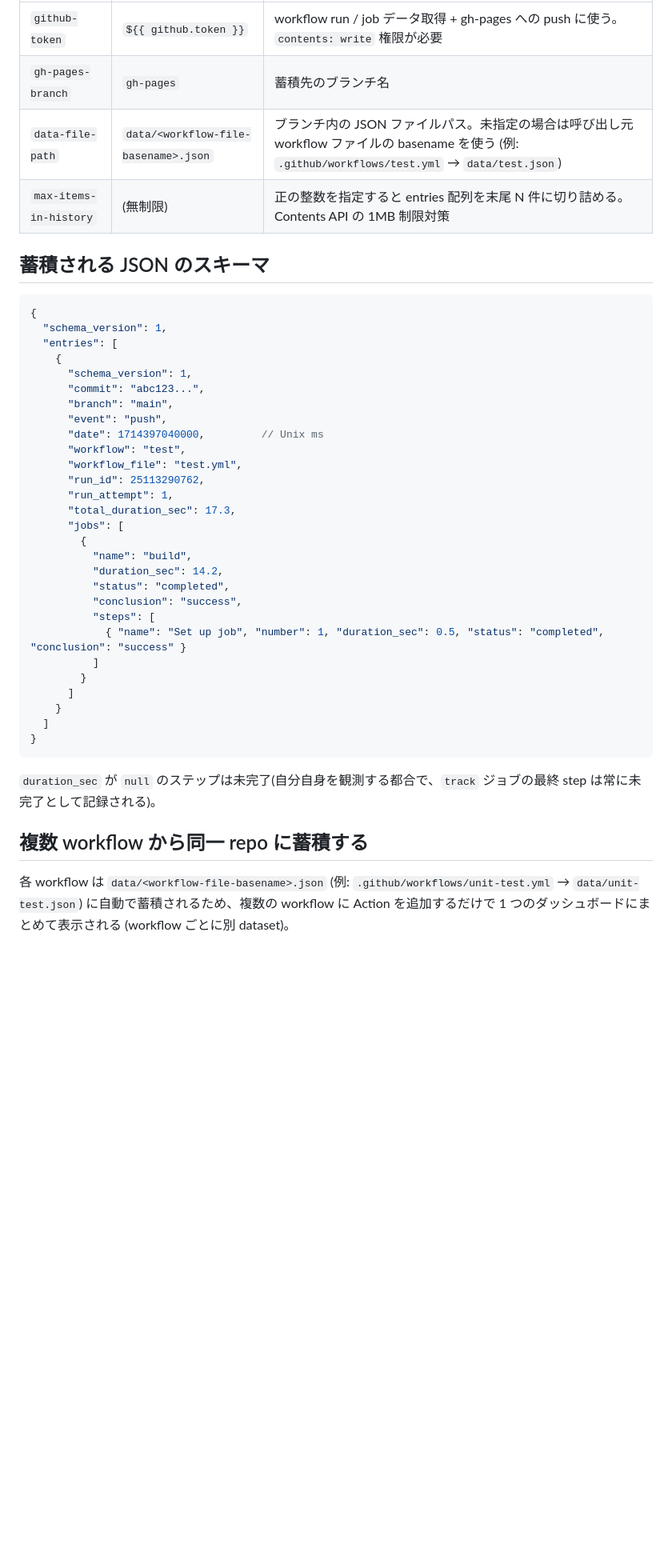
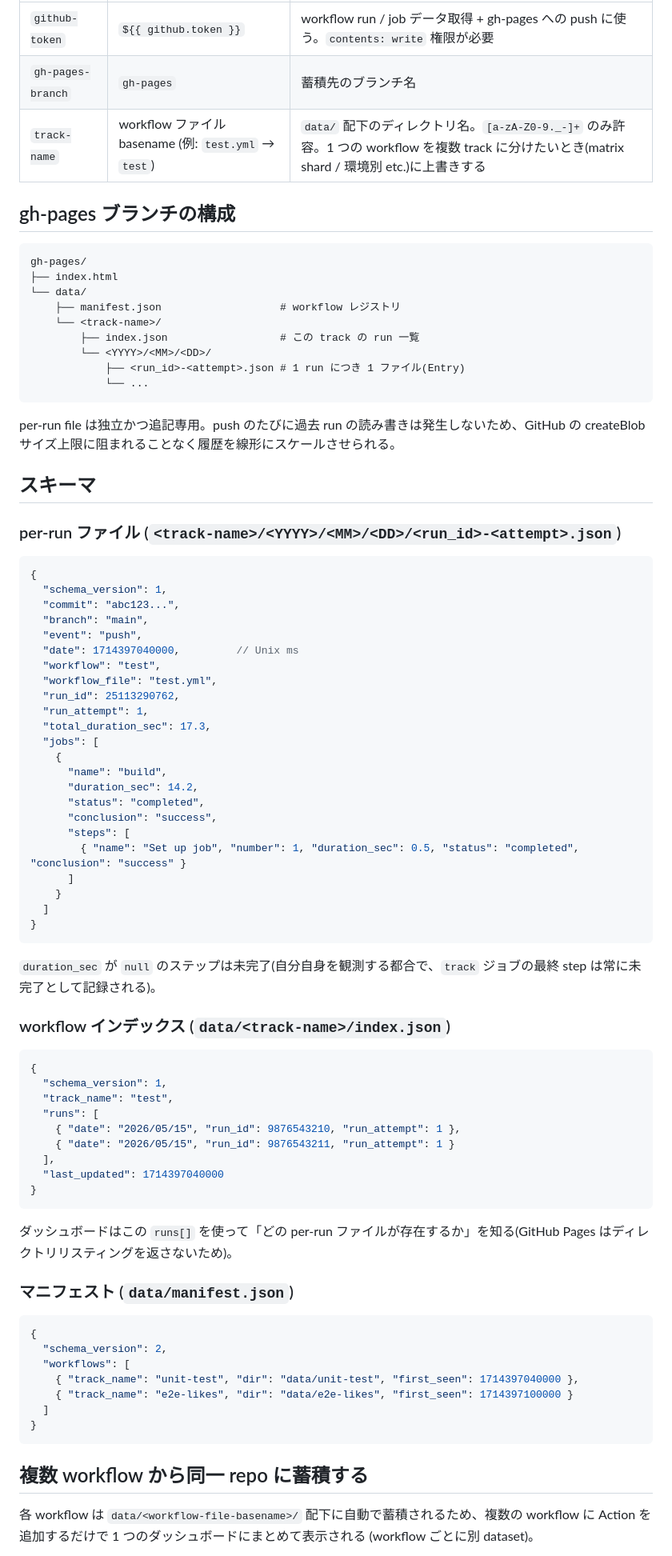
Before and after one commit to hatsu38/ghtrack, a Markdown page: README.ja.md, the part around one of its changes. Shown at 80% size. Drawn GitHub-style; blank space fills up the shorter version.

````diff
--- a/README.ja.md
+++ b/README.ja.md
@@ -54,36 +49,48 @@ jobs:
 | --- | --- | --- |
 | `github-token` | `${{ github.token }}` | workflow run / job データ取得 + gh-pages への push に使う。`contents: write` 権限が必要 |
 | `gh-pages-branch` | `gh-pages` | 蓄積先のブランチ名 |
-| `data-file-path` | `data/<workflow-file-basename>.json` | ブランチ内の JSON ファイルパス。未指定の場合は呼び出し元 workflow ファイルの basename を使う (例: `.github/workflows/test.yml` → `data/test.json`) |
-| `max-items-in-history` | (無制限) | 正の整数を指定すると entries 配列を末尾 N 件に切り詰める。Contents API の 1MB 制限対策 |
+| `track-name` | workflow ファイル basename (例: `test.yml` → `test`) | `data/` 配下のディレクトリ名。`[a-zA-Z0-9._-]+` のみ許容。1 つの workflow を複数 track に分けたいとき(matrix shard / 環境別 etc.)に上書きする |
 
-## 蓄積される JSON のスキーマ
+## gh-pages ブランチの構成
+
+```
+gh-pages/
+├── index.html
+└── data/
+    ├── manifest.json                   # workflow レジストリ
+    └── <track-name>/
+        ├── index.json                  # この track の run 一覧
+        └── <YYYY>/<MM>/<DD>/
+            ├── <run_id>-<attempt>.json # 1 run につき 1 ファイル(Entry)
+            └── ...
+```
+
+per-run file は独立かつ追記専用。push のたびに過去 run の読み書きは発生しないため、GitHub の createBlob サイズ上限に阻まれることなく履歴を線形にスケールさせられる。
+
+## スキーマ
+
+### per-run ファイル (`<track-name>/<YYYY>/<MM>/<DD>/<run_id>-<attempt>.json`)
 
 ```jsonc
 {
   "schema_version": 1,
-  "entries": [
+  "commit": "abc123...",
+  "branch": "main",
+  "event": "push",
+  "date": 1714397040000,         // Unix ms
+  "workflow": "test",
+  "workflow_file": "test.yml",
+  "run_id": 25113290762,
+  "run_attempt": 1,
+  "total_duration_sec": 17.3,
+  "jobs": [
     {
-      "schema_version": 1,
-      "commit": "abc123...",
-      "branch": "main",
-      "event": "push",
-      "date": 1714397040000,         // Unix ms
-      "workflow": "test",
-      "workflow_file": "test.yml",
-      "run_id": 25113290762,
-      "run_attempt": 1,
-      "total_duration_sec": 17.3,
-      "jobs": [
-        {
-          "name": "build",
-          "duration_sec": 14.2,
-          "status": "completed",
-          "conclusion": "success",
-          "steps": [
-            { "name": "Set up job", "number": 1, "duration_sec": 0.5, "status": "completed", "conclusion": "success" }
-          ]
-        }
+      "name": "build",
+      "duration_sec": 14.2,
+      "status": "completed",
+      "conclusion": "success",
+      "steps": [
+        { "name": "Set up job", "number": 1, "duration_sec": 0.5, "status": "completed", "conclusion": "success" }
       ]
     }
   ]
@@ -92,7 +99,35 @@ jobs:
 
 `duration_sec` が `null` のステップは未完了(自分自身を観測する都合で、`track` ジョブの最終 step は常に未完了として記録される)。
 
+### workflow インデックス (`data/<track-name>/index.json`)
+
+```jsonc
+{
+  "schema_version": 1,
+  "track_name": "test",
+  "runs": [
+    { "date": "2026/05/15", "run_id": 9876543210, "run_attempt": 1 },
+    { "date": "2026/05/15", "run_id": 9876543211, "run_attempt": 1 }
+  ],
+  "last_updated": 1714397040000
+}
+```
+
+ダッシュボードはこの `runs[]` を使って「どの per-run ファイルが存在するか」を知る(GitHub Pages はディレクトリリスティングを返さないため)。
+
+### マニフェスト (`data/manifest.json`)
+
+```jsonc
+{
+  "schema_version": 2,
+  "workflows": [
+    { "track_name": "unit-test", "dir": "data/unit-test", "first_seen": 1714397040000 },
+    { "track_name": "e2e-likes", "dir": "data/e2e-likes", "first_seen": 1714397100000 }
+  ]
+}
+```
+
 ## 複数 workflow から同一 repo に蓄積する
 
-各 workflow は `data/<workflow-file-basename>.json` (例: `.github/workflows/unit-test.yml` → `data/unit-test.json`) に自動で蓄積されるため、複数の workflow に Action を追加するだけで 1 つのダッシュボードにまとめて表示される (workflow ごとに別 dataset)。
+各 workflow は `data/<workflow-file-basename>/` 配下に自動で蓄積されるため、複数の workflow に Action を追加するだけで 1 つのダッシュボードにまとめて表示される (workflow ごとに別 dataset)。
 
````
Also changed, not shown: other parts of README.ja.md (+12 -25 lines), README.md (+77 -51 lines).
